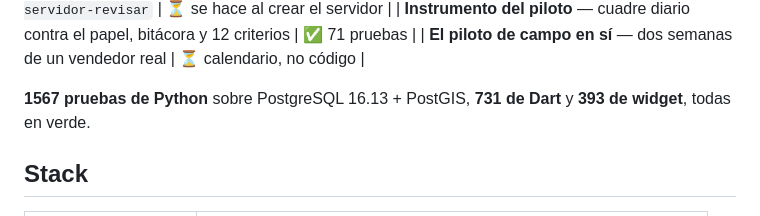
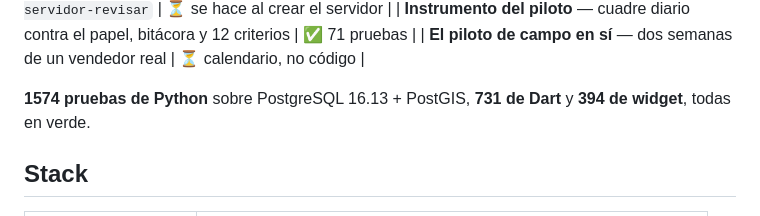
Before and after one commit to BryanMTCode/Distribution, a Markdown page: README.md, the part around the change. Rendered like a GitHub page.

Commit message:
README: 1574 de Python, 731 de Dart y 394 de widget
Co-Authored-By: Claude Opus 5.5 <noreply@anthropic.com>
Claude-Session: https://claude.ai/code/session_01QwH1FZu5Sr64gLd314G6Uv

```diff
--- a/README.md
+++ b/README.md
@@ -180,7 +180,7 @@ la bodega sube cuando alguien la cuenta.
 | **Instrumento del piloto** — cuadre diario contra el papel, bitácora y 12 criterios | ✅ 71 pruebas |
 | **El piloto de campo en sí** — dos semanas de un vendedor real | ⏳ calendario, no código |
 
-**1567 pruebas de Python** sobre PostgreSQL 16.13 + PostGIS, **731 de Dart** y **393 de widget**, todas en verde.
+**1574 pruebas de Python** sobre PostgreSQL 16.13 + PostGIS, **731 de Dart** y **394 de widget**, todas en verde.
 
 ## Stack
 
```
